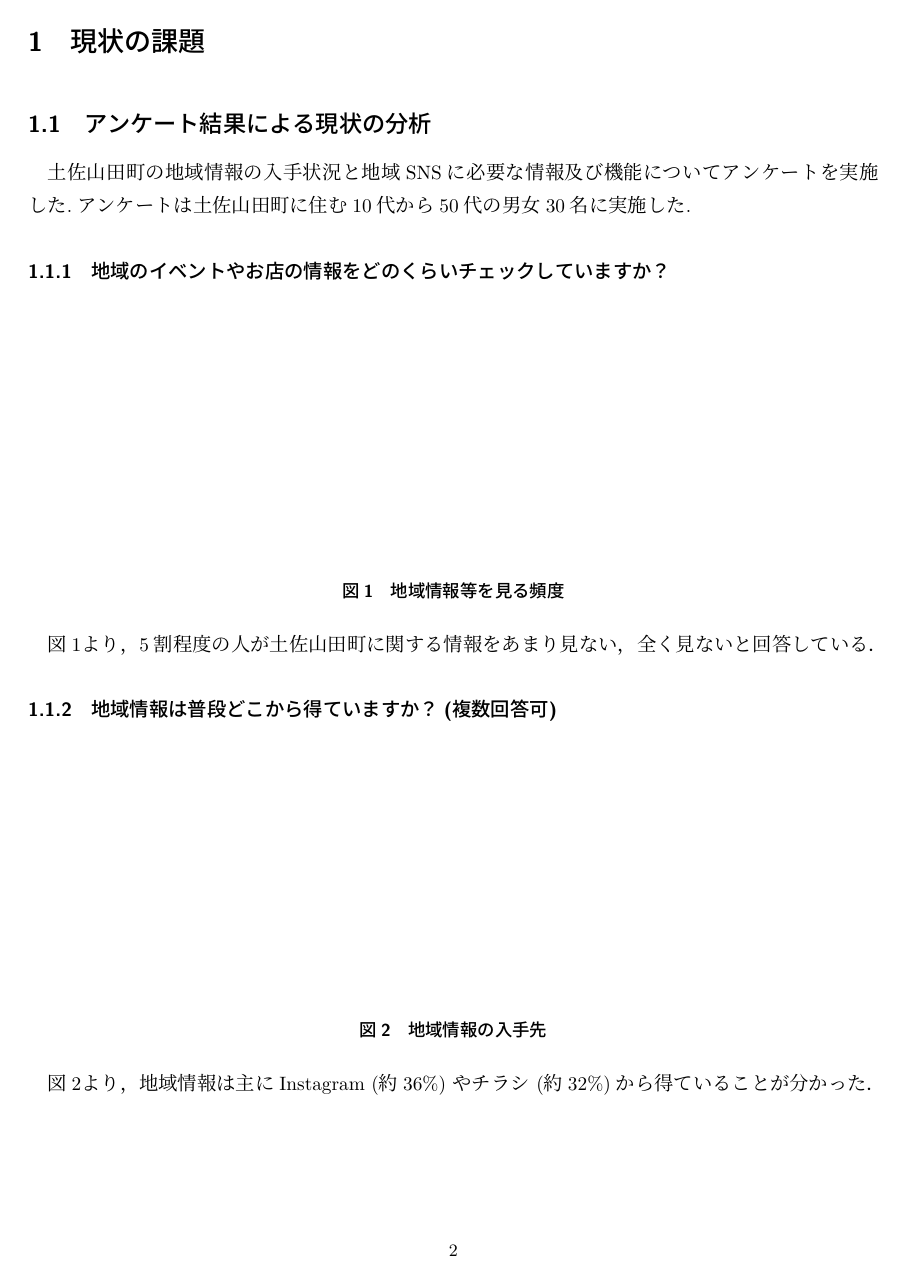
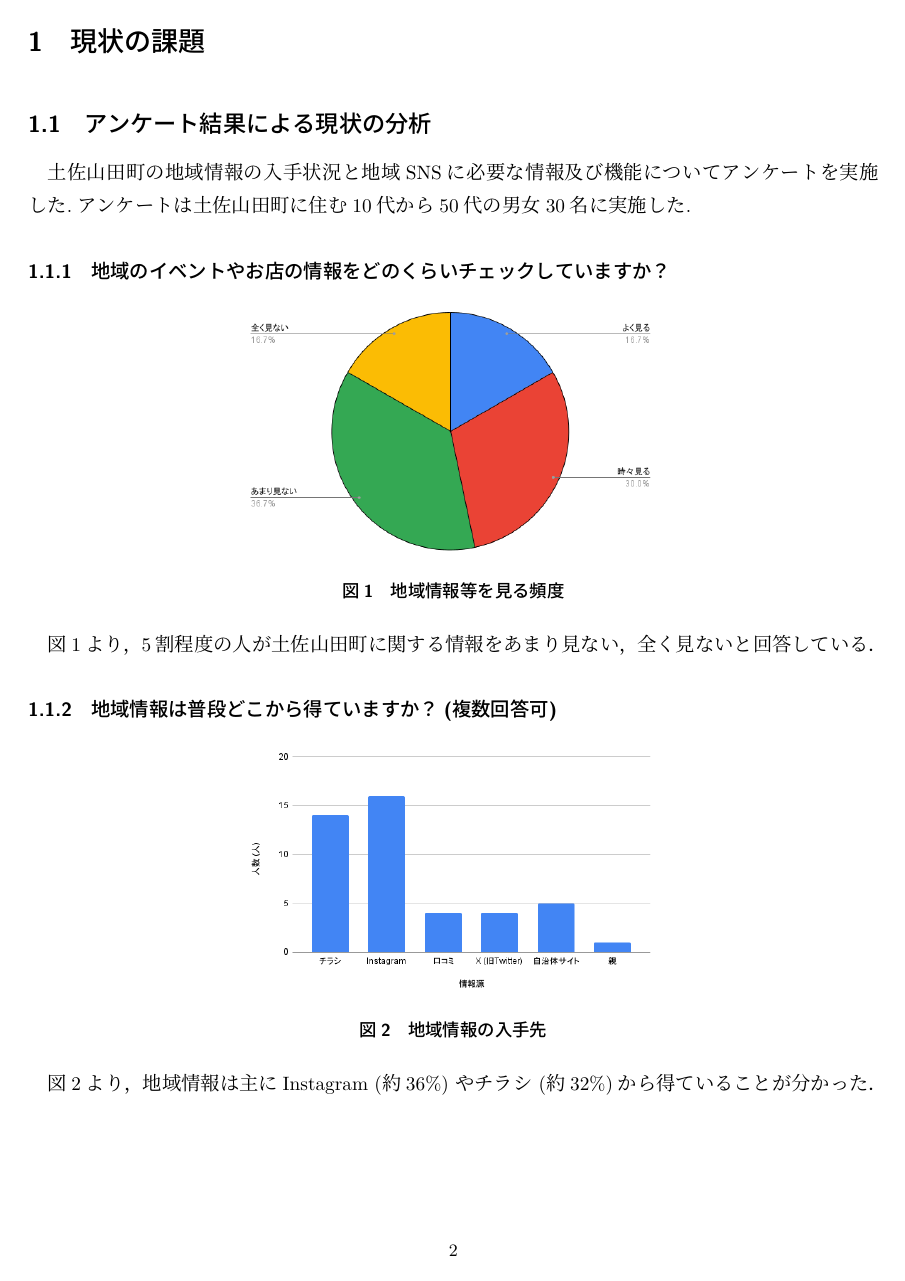
Before and after one commit to KUT-Group12/document, a LaTeX document (proposal/main.tex): page 3 of 16. Compiled offline with upLaTeX and dvipdfmx.

Commit message:
docs: documentclassにdvipdfmxオプションを追加
- dvipdfmx経由でのpdf変換時にパッケージが正しく動作するようにオプションを追加しました

```diff
--- a/proposal/main.tex
+++ b/proposal/main.tex
@@ -1,4 +1,4 @@
-\documentclass{jlreq}
+\documentclass[dvipdfmx]{jlreq}
 
 \usepackage[dvipdfmx]{graphicx}
 \usepackage{tikz}
```
